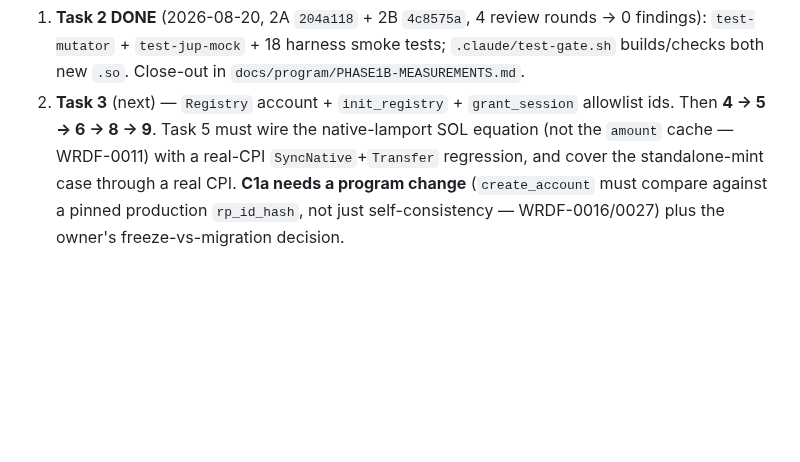
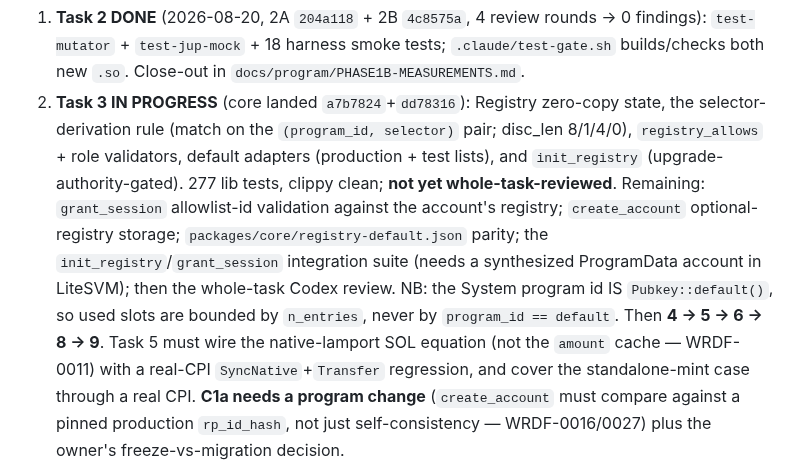
Before and after one commit to Dr-Inker/warden-wallet, a Markdown page: docs/NEXT-SESSION.md, the part around the change. GitHub-like rendering; blank space fills up the shorter version.

Commit message:
docs: Task 3 in-progress status across plan table, NEXT-SESSION, CLAUDE.md
Co-Authored-By: Claude Fable 5 <noreply@anthropic.com>

```diff
--- a/docs/NEXT-SESSION.md
+++ b/docs/NEXT-SESSION.md
@@ -49,8 +49,18 @@ Remaining, in campaign-plan order:
    findings): `test-mutator` + `test-jup-mock` + 18 harness smoke tests;
    `.claude/test-gate.sh` builds/checks both new `.so`. Close-out in
    `docs/program/PHASE1B-MEASUREMENTS.md`.
-2. **Task 3** (next) — `Registry` account + `init_registry` + `grant_session`
-   allowlist ids. Then **4 → 5 → 6 → 8 → 9**. Task 5 must wire the
+2. **Task 3 IN PROGRESS** (core landed `a7b7824`+`dd78316`): Registry zero-copy
+   state, the selector-derivation rule (match on the `(program_id, selector)`
+   pair; disc_len 8/1/4/0), `registry_allows` + role validators, default adapters
+   (production + test lists), and `init_registry` (upgrade-authority-gated).
+   277 lib tests, clippy clean; **not yet whole-task-reviewed**. Remaining:
+   `grant_session` allowlist-id validation against the account's registry;
+   `create_account` optional-registry storage; `packages/core/registry-default.json`
+   parity; the `init_registry`/`grant_session` integration suite (needs a
+   synthesized ProgramData account in LiteSVM); then the whole-task Codex review.
+   NB: the System program id IS `Pubkey::default()`, so used slots are bounded by
+   `n_entries`, never by `program_id == default`.
+   Then **4 → 5 → 6 → 8 → 9**. Task 5 must wire the
    native-lamport SOL equation (not the `amount` cache — WRDF-0011) with a
    real-CPI `SyncNative`+`Transfer` regression, and cover the standalone-mint
    case through a real CPI. **C1a needs a program change** (`create_account` must
```
Also changed, not shown: CLAUDE.md (+1 -1 lines), 1 other file.
